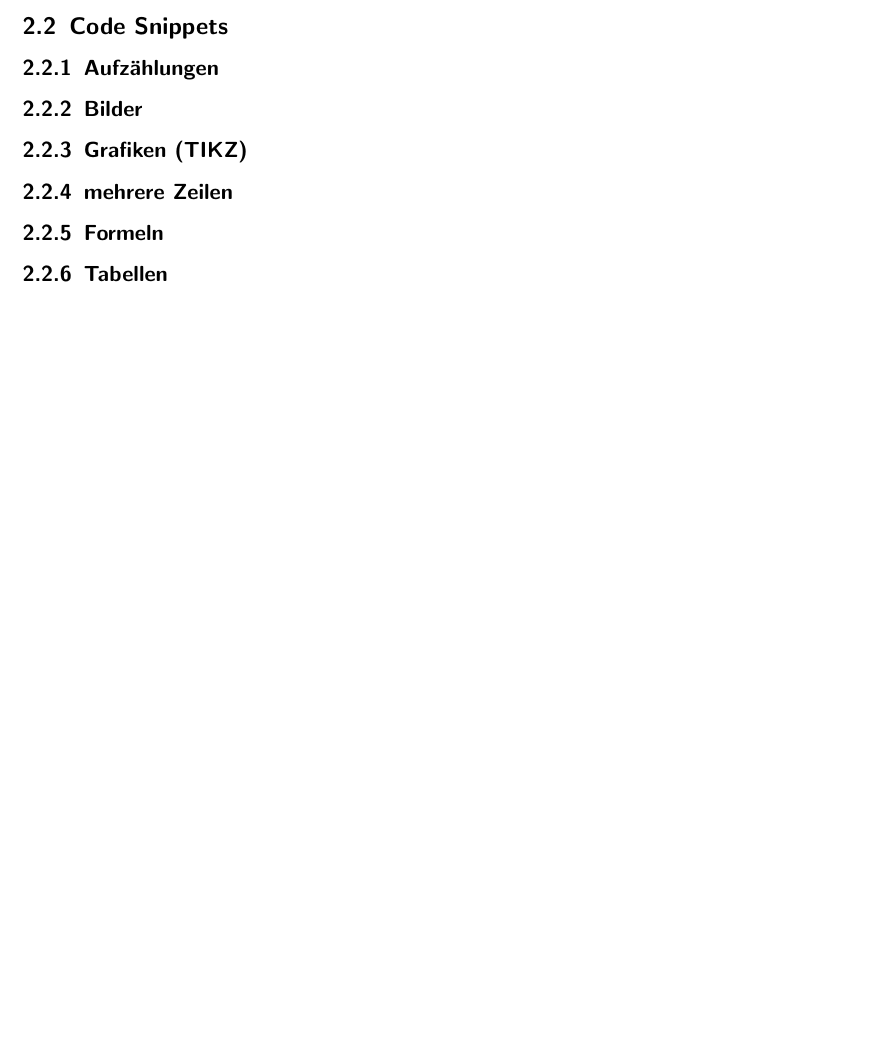
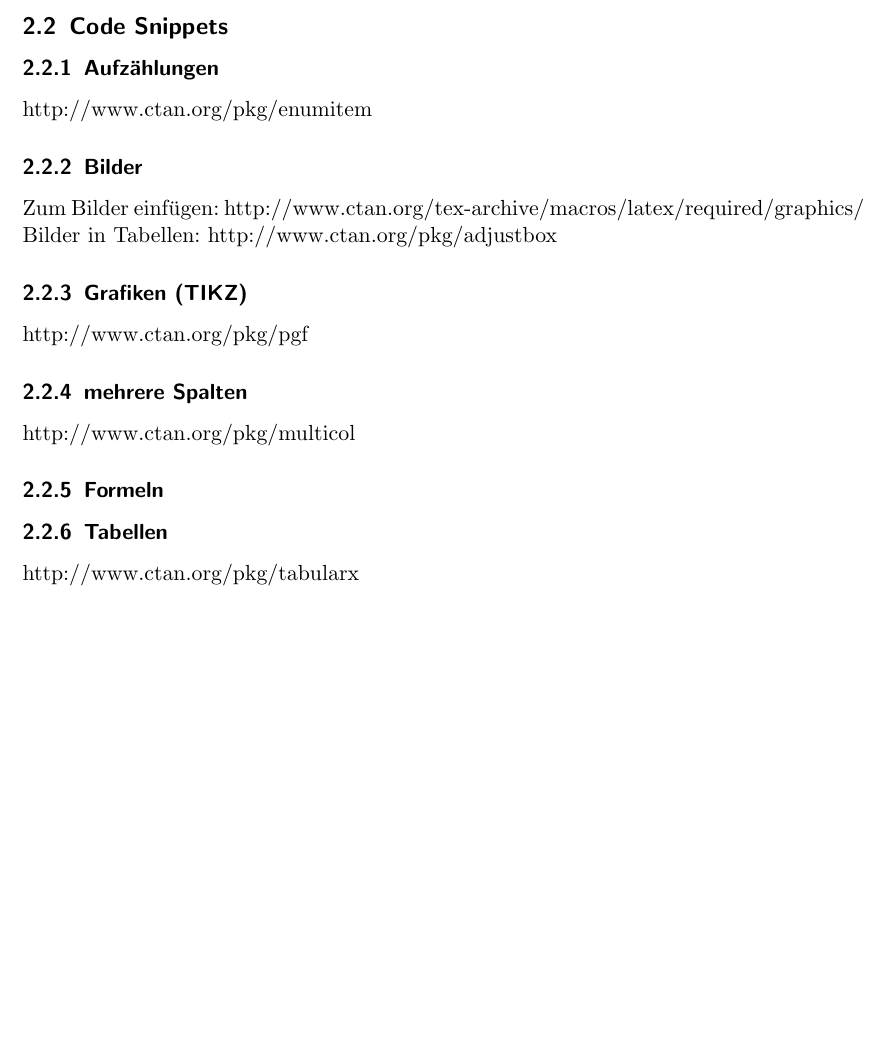
Before and after one commit to HSR-Stud/HowTo, a LaTeX document (HowTo.tex, which reads Sections/Anwendung.tex): part of page 5 of 5, cut so that both start at the same text, the shorter picture padded with empty space. Compiled offline with pdfLaTeX; an older LaTeX class or package is replaced by its successor.

Commit message:
Vorschlaege fuer Packages in Section Anwendung

```diff
--- a/Sections/Anwendung.tex
+++ b/Sections/Anwendung.tex
@@ -5,9 +5,21 @@
 \subsubsection{Dateivorlagen}
 
 \subsection{Code Snippets}
+
 \subsubsection{Aufzählungen}
+http://www.ctan.org/pkg/enumitem
+
 \subsubsection{Bilder}
+Zum Bilder einfügen: http://www.ctan.org/tex-archive/macros/latex/required/graphics/ \\
+Bilder in Tabellen: http://www.ctan.org/pkg/adjustbox
+
 \subsubsection{Grafiken (TIKZ)}
-\subsubsection{mehrere Zeilen}
+http://www.ctan.org/pkg/pgf
+
+\subsubsection{mehrere Spalten}
+http://www.ctan.org/pkg/multicol
+
+
 \subsubsection{Formeln}
 \subsubsection{Tabellen}
+http://www.ctan.org/pkg/tabularx
```
Also changed, not shown: 1 other file.
